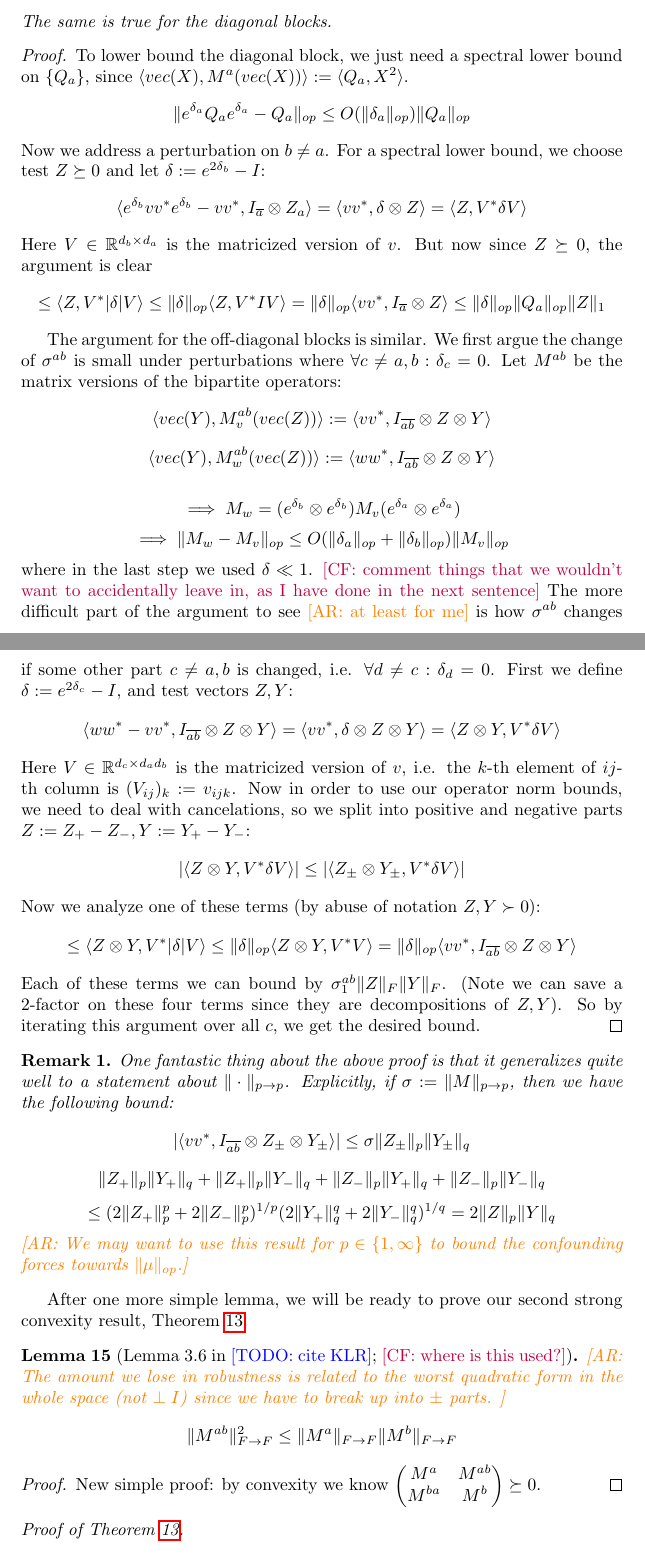
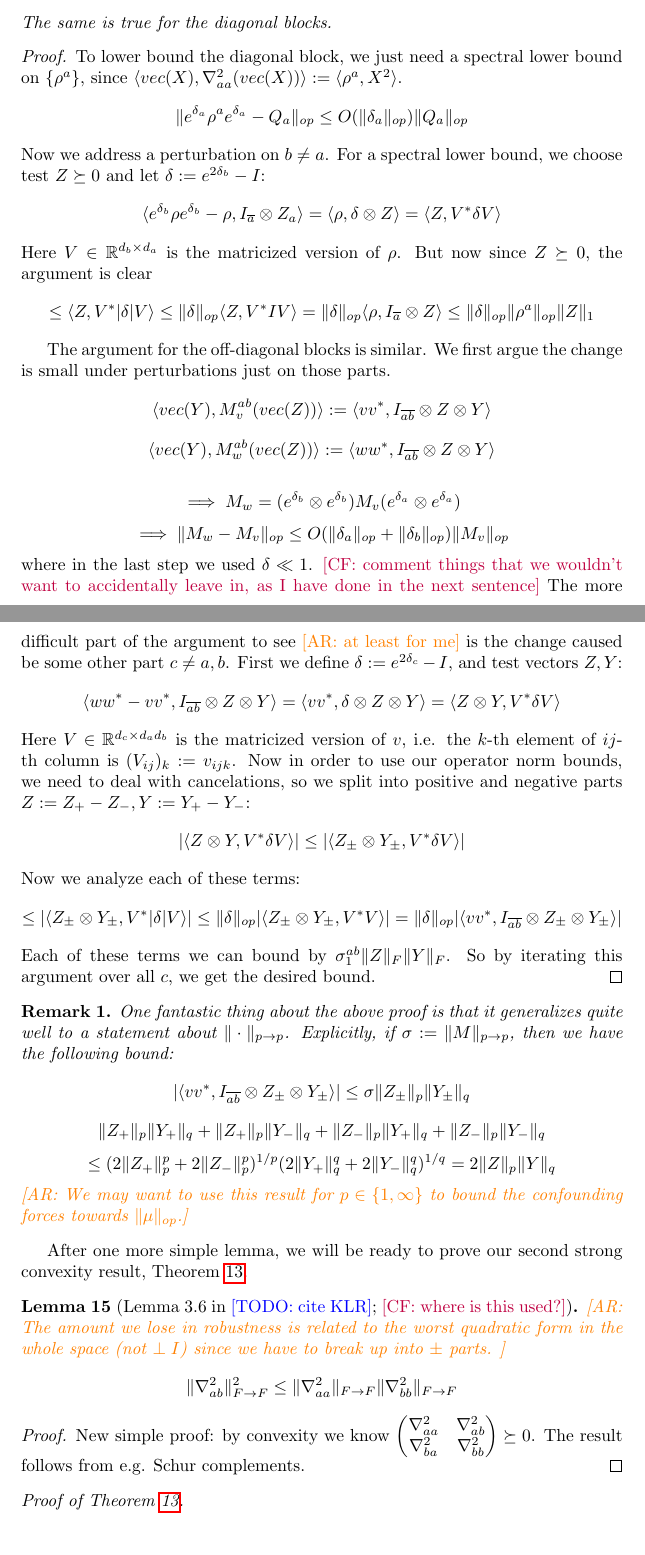
Before and after one commit to colefranks/MatrixNormalShrinkFlop, a LaTeX document (tensor-mle.tex): two parts of pages 14 and 15 of 42, joined at a grey line, cut so that both start at the same text. Compiled offline with pdfLaTeX.

Commit message:
perturbation lemma comments

```diff
--- a/tensor-mle.tex
+++ b/tensor-mle.tex
@@ -647,15 +647,15 @@ For perturbation $v \to \otimes_{a} e^{\delta_{a}} \cdot v =: w$ where $\forall
 The same is true for the diagonal blocks.
 \end{lemma}
 \begin{proof}
-To lower bound the diagonal block, we just need a spectral lower bound on $\{Q_{a}\}$, since $\langle vec(X), M^{a} (vec(X)) \rangle := \langle Q_{a}, X^{2} \rangle$.
-\[ \| e^{\delta_{a}} Q_{a} e^{\delta_{a}} - Q_{a}\|_{op} \leq O(\|\delta_{a}\|_{op}) \|Q_{a}\|_{op}   \]
+To lower bound the diagonal block, we just need a spectral lower bound on $\{\rho^{a}\}$, since $\langle vec(X), \nabla_{aa}^{2} (vec(X)) \rangle := \langle \rho^{a}, X^{2} \rangle$.
+\[ \| e^{\delta_{a}} \rho^{a} e^{\delta_{a}} - Q_{a}\|_{op} \leq O(\|\delta_{a}\|_{op}) \|Q_{a}\|_{op}   \]
 Now we address a perturbation on $b \neq a$. For a spectral lower bound, we choose test $Z \succeq 0$ and let $\delta := e^{2\delta_{b}} - I$:
-\[ \langle e^{\delta_{b}} v v^{*} e^{\delta_{b}} - v v^{*}, I_{\overline{a}} \otimes Z_{a} \rangle
-= \langle v v^{*}, \delta \otimes Z \rangle = \langle Z, V^{*} \delta V \rangle   \]
-Here $V \in \R^{d_{b} \times d_{a}}$ is the matricized version of $v$. But now since $Z \succeq 0$, the argument is clear
-\[ \leq \langle Z, V^{*} |\delta| V \rangle \leq \|\delta\|_{op} \langle Z, V^{*} I V \rangle = \|\delta\|_{op} \langle v v^{*}, I_{\overline{a}} \otimes Z \rangle \leq \|\delta\|_{op} \|Q_{a}\|_{op} \|Z\|_{1}    \]
-
-The argument for the off-diagonal blocks is similar. We first argue the change of $\sigma^{ab}$ is small under perturbations where $\forall c \neq a,b: \delta_{c} = 0$. Let $M^{ab}$ be the matrix versions of the bipartite operators:
+\[ \langle e^{\delta_{b}} \rho e^{\delta_{b}} - \rho, I_{\overline{a}} \otimes Z_{a} \rangle
+= \langle \rho, \delta \otimes Z \rangle = \langle Z, V^{*} \delta V \rangle   \]
+Here $V \in \R^{d_{b} \times d_{a}}$ is the matricized version of $\rho$. But now since $Z \succeq 0$, the argument is clear
+\[ \leq \langle Z, V^{*} |\delta| V \rangle \leq \|\delta\|_{op} \langle Z, V^{*} I V \rangle = \|\delta\|_{op} \langle \rho, I_{\overline{a}} \otimes Z \rangle \leq \|\delta\|_{op} \|\rho^{a}\|_{op} \|Z\|_{1}    \]
+
+The argument for the off-diagonal blocks is similar. We first argue the change is small under perturbations just on those parts.
 \[ \langle vec(Y), M_{v}^{ab}(vec(Z)) \rangle := \langle v v^{*}, I_{\overline{ab}} \otimes Z \otimes Y \rangle \]
 \[ \langle vec(Y), M_{w}^{ab}(vec(Z)) \rangle := \langle w w^{*}, I_{\overline{ab}} \otimes Z \otimes Y \rangle\]
 
@@ -663,13 +663,13 @@ The argument for the off-diagonal blocks is similar. We first argue the change o
 \[ \implies \|M_{w} - M_{v}\|_{op} \leq O(\|\delta_{a}\|_{op} + \|\delta_{b}\|_{op}) \|M_{v}\|_{op}   \]
 where in the last step we used $\delta \ll 1$.
 \CF{comment things that we wouldn't want to accidentally leave in, as I have done in the next sentence}
-The more difficult part of the argument to see \AR{at least for me} is how $\sigma^{ab}$ changes if some other part $c \neq a,b$ is changed, i.e. $\forall d \neq c: \delta_{d} = 0$. First we define $\delta := e^{2 \delta_{c}} - I$, and test vectors $Z,Y$:
+The more difficult part of the argument to see \AR{at least for me} is the change caused be some other part $c \neq a,b$. First we define $\delta := e^{2 \delta_{c}} - I$, and test vectors $Z,Y$:
 \[ \langle w w^{*} - v v^{*}, I_{\overline{ab}} \otimes Z \otimes Y \rangle = \langle v v^{*}, \delta \otimes Z \otimes Y \rangle  = \langle Z \otimes Y, V^{*} \delta V \rangle \]
 Here $V \in \R^{d_{c} \times d_{a}d_{b}}$ is the matricized version of $v$, i.e. the $k$-th element of $ij$-th column is $(V_{ij})_{k} := v_{ijk}$. Now in order to use our operator norm bounds, we need to deal with cancelations, so we split into positive and negative parts $Z := Z_{+} - Z_{-}, Y := Y_{+} - Y_{-}$:
 \[ |\langle Z \otimes Y, V^{*} \delta V \rangle| \leq |\langle Z_{\pm} \otimes Y_{\pm}, V^{*} \delta V \rangle |  \]
-Now we analyze one of these terms (by abuse of notation $Z, Y \succ 0$):
-\[ \leq \langle Z \otimes Y, V^{*} |\delta| V \rangle \leq \|\delta\|_{op} \langle Z \otimes Y, V^{*} V \rangle = \|\delta\|_{op} \langle v v^{*}, I_{\overline{ab}} \otimes Z \otimes Y \rangle   \]
-Each of these terms we can bound by $\sigma^{ab}_{1} \|Z\|_{F} \|Y\|_{F}$. (Note we can save a $2$-factor on these four terms since they are decompositions of $Z,Y$). So by iterating this argument over all $c$, we get the desired bound.
+Now we analyze each of these terms:
+\[ \leq |\langle Z_{\pm} \otimes Y_{\pm}, V^{*} |\delta| V \rangle| \leq \|\delta\|_{op} |\langle Z_{\pm} \otimes Y_{\pm}, V^{*} V \rangle| = \|\delta\|_{op} |\langle v v^{*}, I_{\overline{ab}} \otimes Z_{\pm} \otimes Y_{\pm} \rangle|   \]
+Each of these terms we can bound by $\sigma^{ab}_{1} \|Z\|_{F} \|Y\|_{F}$. So by iterating this argument over all $c$, we get the desired bound.
 \end{proof}
 
 \begin{remark}
@@ -683,10 +683,10 @@ One fantastic thing about the above proof is that it generalizes quite well to a
 After one more simple lemma, we will be ready to prove our second strong convexity result, \cref{lem:perturbation}.
 \begin{lemma} [Lemma 3.6 in \TODO{cite KLR}; \CF{where is this used?}]
 \AR{The amount we lose in robustness is related to the worst quadratic form in the whole space (not $\perp I$) since we have to break up into $\pm$ parts. }
-\[ \|M^{ab}\|_{F \to F}^{2} \leq \|M^{a}\|_{F \to F} \|M^{b}\|_{F \to F}   \]
+\[ \|\nabla_{ab}^{2}\|_{F \to F}^{2} \leq \|\nabla_{aa}^{2}\|_{F \to F} \|\nabla_{bb}^{2}\|_{F \to F}   \]
 \end{lemma}
 \begin{proof}
-New simple proof: by convexity we know $\begin{pmatrix} M^{a} & M^{ab} \\ M^{ba} & M^{b}  \end{pmatrix} \succeq 0$.
+New simple proof: by convexity we know $\begin{pmatrix} \nabla_{aa}^{2} & \nabla_{ab}^{2} \\ \nabla_{ba}^{2} & \nabla_{bb}^{2}  \end{pmatrix} \succeq 0$. The result follows from e.g. Schur complements.
 \end{proof}
 
 \begin{proof}[Proof of \cref{lem:perturbation}]
```
Also changed, not shown: tensor-mle.tex (10 more changed lines).
